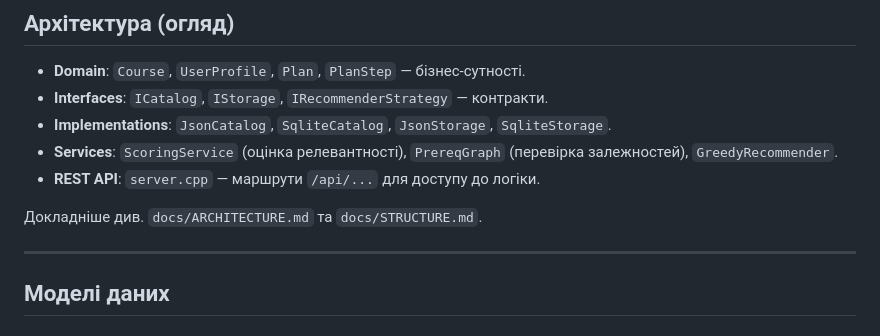
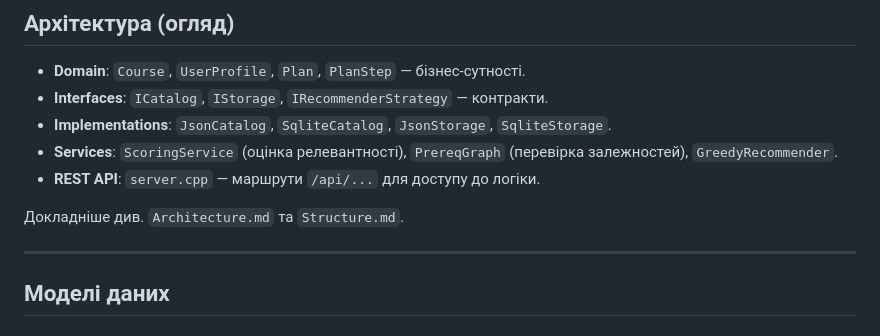
Before and after one commit to ryl1k/roadmapBuilder, a Markdown page: readme.md, the part around the change. GitHub-like rendering.

Commit message:
docs hotfix

```diff
--- a/readme.md
+++ b/readme.md
@@ -46,7 +46,7 @@
 - **Services**: `ScoringService` (оцінка релевантності), `PrereqGraph` (перевірка залежностей), `GreedyRecommender`.
 - **REST API**: `server.cpp` — маршрути `/api/...` для доступу до логіки.
 
-Докладніше див. `docs/ARCHITECTURE.md` та `docs/STRUCTURE.md`.
+Докладніше див. `Architecture.md` та `Structure.md`.
 
 ---
 
```
Also changed, not shown: ARCHITECTURE.md (renamed from RoadmapBuilder-Backend/docs/ARCHITECTURE.md), STRUCTURE.md (renamed from RoadmapBuilder-Backend/docs/STRUCTURE.md).
